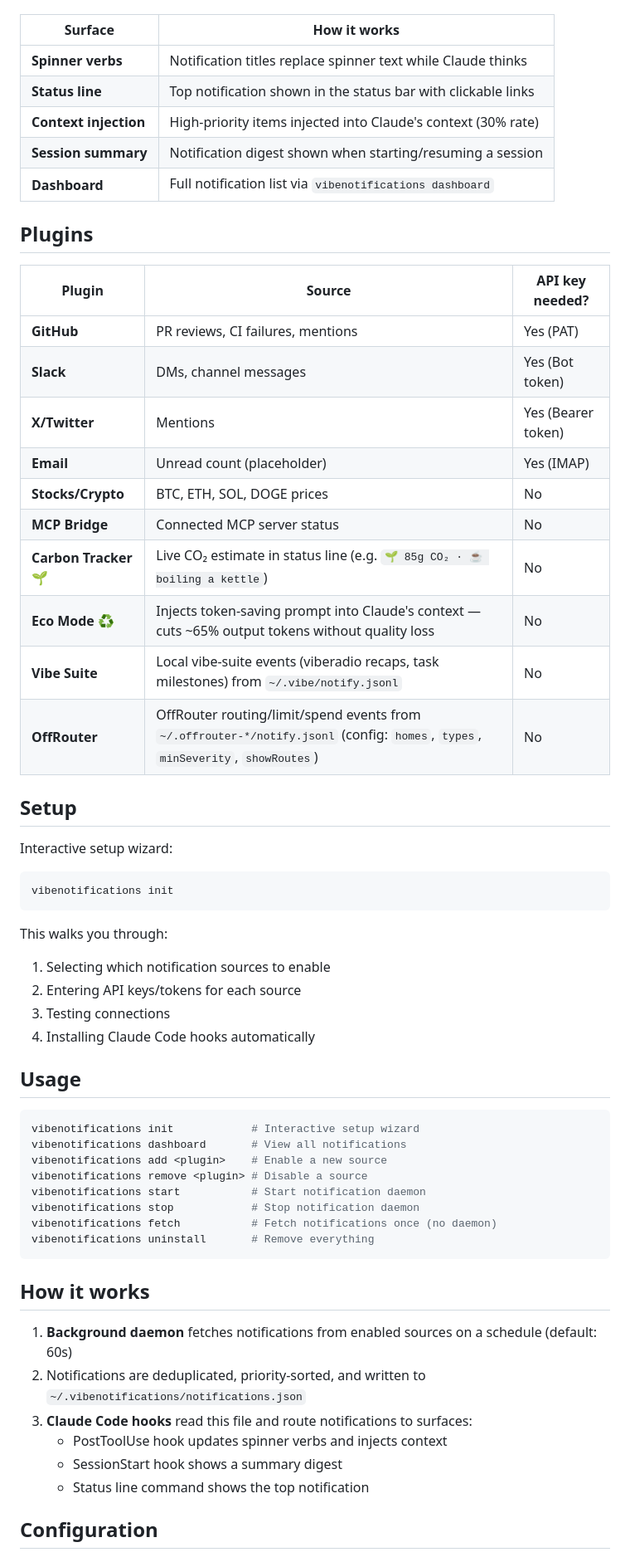
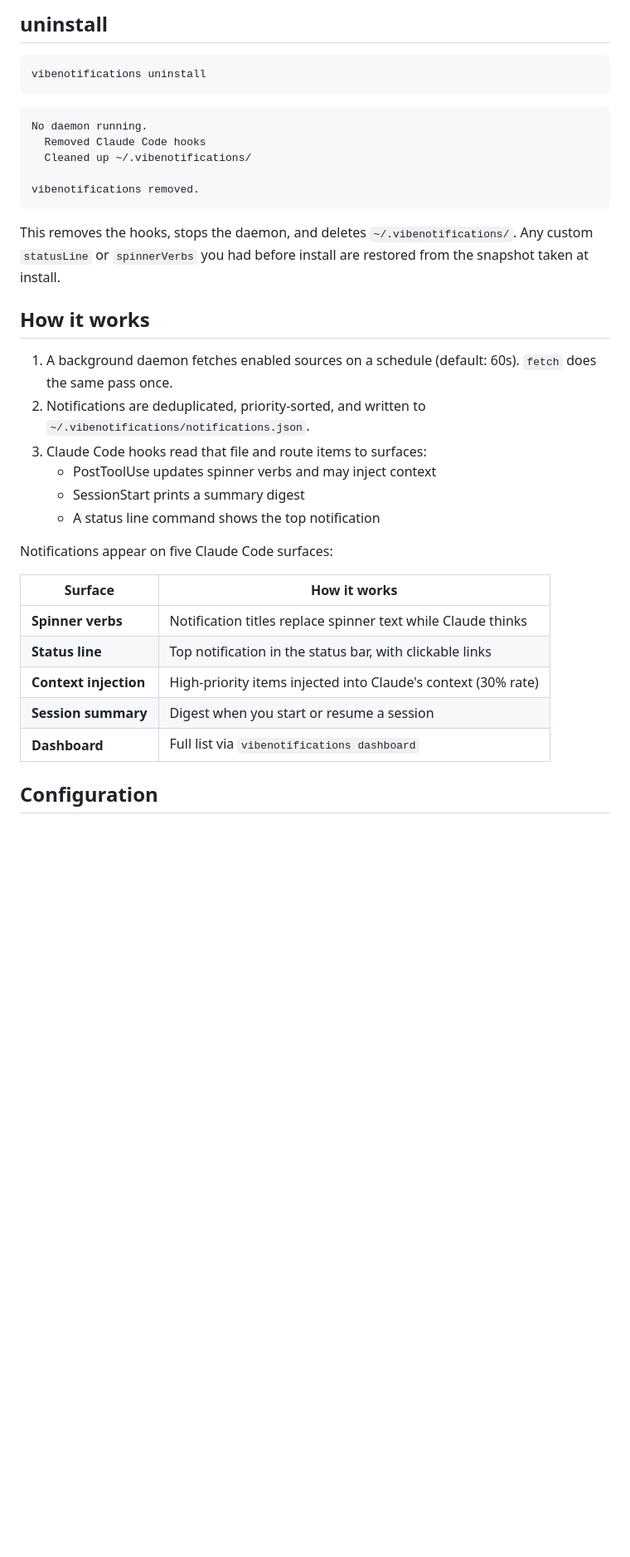
Before and after one commit to pooriaarab/vibenotifications, a Markdown page: README.md, the part around one of its changes. Shown at 83% size. Drawn GitHub-style; blank space fills up the shorter version.

````diff
--- a/README.md
+++ b/README.md
@@ -15,62 +159,37 @@ Notifications appear across **5 Claude Code surfaces**:
+## uninstall
+
+```bash
+vibenotifications uninstall
+```
+
+```
+No daemon running.
+  Removed Claude Code hooks
+  Cleaned up ~/.vibenotifications/
+
+vibenotifications removed.
+```
+
+This removes the hooks, stops the daemon, and deletes `~/.vibenotifications/`. Any custom `statusLine` or `spinnerVerbs` you had before install are restored from the snapshot taken at install.
+
+## How it works
+
+1. A background daemon fetches enabled sources on a schedule (default: 60s). `fetch` does the same pass once.
+2. Notifications are deduplicated, priority-sorted, and written to `~/.vibenotifications/notifications.json`.
+3. Claude Code hooks read that file and route items to surfaces:
+   - PostToolUse updates spinner verbs and may inject context
+   - SessionStart prints a summary digest
+   - A status line command shows the top notification
+
+Notifications appear on five Claude Code surfaces:
 
 | Surface | How it works |
 |---------|-------------|
 | **Spinner verbs** | Notification titles replace spinner text while Claude thinks |
-| **Status line** | Top notification shown in the status bar with clickable links |
+| **Status line** | Top notification in the status bar, with clickable links |
 | **Context injection** | High-priority items injected into Claude's context (30% rate) |
-| **Session summary** | Notification digest shown when starting/resuming a session |
-| **Dashboard** | Full notification list via `vibenotifications dashboard` |
-
-## Plugins
-
-| Plugin | Source | API key needed? |
-|--------|--------|----------------|
-| **GitHub** | PR reviews, CI failures, mentions | Yes (PAT) |
-| **Slack** | DMs, channel messages | Yes (Bot token) |
-| **X/Twitter** | Mentions | Yes (Bearer token) |
-| **Email** | Unread count (placeholder) | Yes (IMAP) |
-| **Stocks/Crypto** | BTC, ETH, SOL, DOGE prices | No |
-| **MCP Bridge** | Connected MCP server status | No |
-| **Carbon Tracker** 🌱 | Live CO₂ estimate in status line (e.g. `🌱 85g CO₂ · ☕ boiling a kettle`) | No |
-| **Eco Mode** ♻️ | Injects token-saving prompt into Claude's context — cuts ~65% output tokens without quality loss | No |
-| **Vibe Suite** | Local vibe-suite events (viberadio recaps, task milestones) from `~/.vibe/notify.jsonl` | No |
-| **OffRouter** | OffRouter routing/limit/spend events from `~/.offrouter-*/notify.jsonl` (config: `homes`, `types`, `minSeverity`, `showRoutes`) | No |
-
-## Setup
-
-Interactive setup wizard:
-
-```
-vibenotifications init
-```
-
-This walks you through:
-1. Selecting which notification sources to enable
-2. Entering API keys/tokens for each source
-3. Testing connections
-4. Installing Claude Code hooks automatically
-
-## Usage
-
-```bash
-vibenotifications init            # Interactive setup wizard
-vibenotifications dashboard       # View all notifications
-vibenotifications add <plugin>    # Enable a new source
-vibenotifications remove <plugin> # Disable a source
-vibenotifications start           # Start notification daemon
-vibenotifications stop            # Stop notification daemon
-vibenotifications fetch           # Fetch notifications once (no daemon)
-vibenotifications uninstall       # Remove everything
-```
-
-## How it works
-
-1. **Background daemon** fetches notifications from enabled sources on a schedule (default: 60s)
-2. Notifications are deduplicated, priority-sorted, and written to `~/.vibenotifications/notifications.json`
-3. **Claude Code hooks** read this file and route notifications to surfaces:
-   - PostToolUse hook updates spinner verbs and injects context
-   - SessionStart hook shows a summary digest
-   - Status line command shows the top notification
+| **Session summary** | Digest when you start or resume a session |
+| **Dashboard** | Full list via `vibenotifications dashboard` |
 
 ## Configuration
 
````
Also changed, not shown: other parts of README.md (+155 -25 lines).
